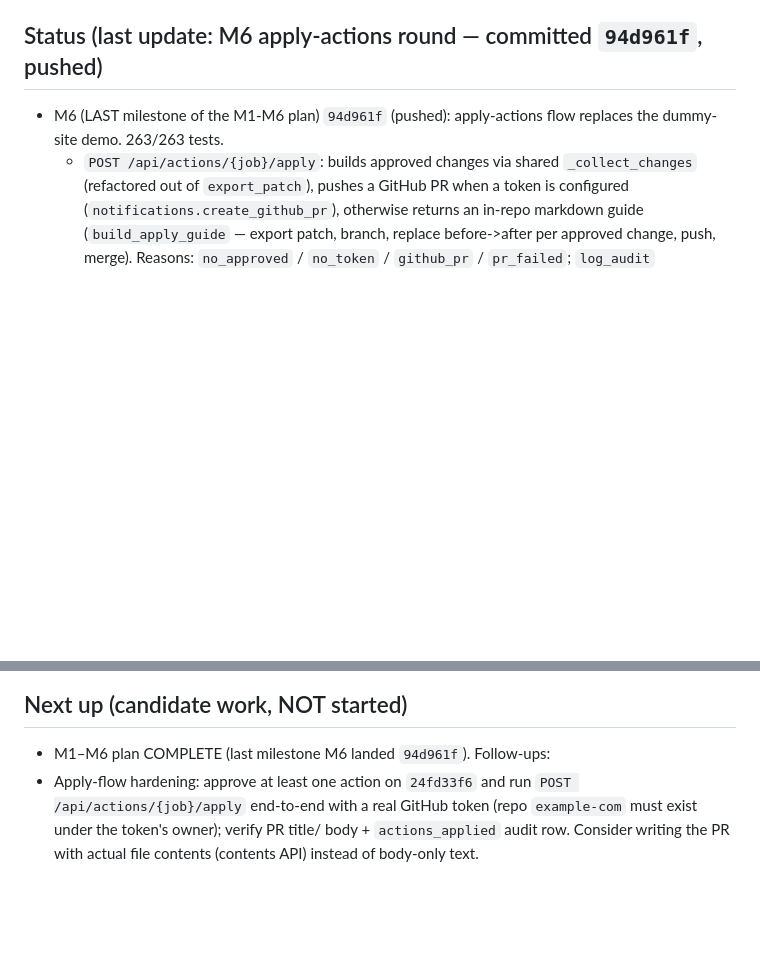
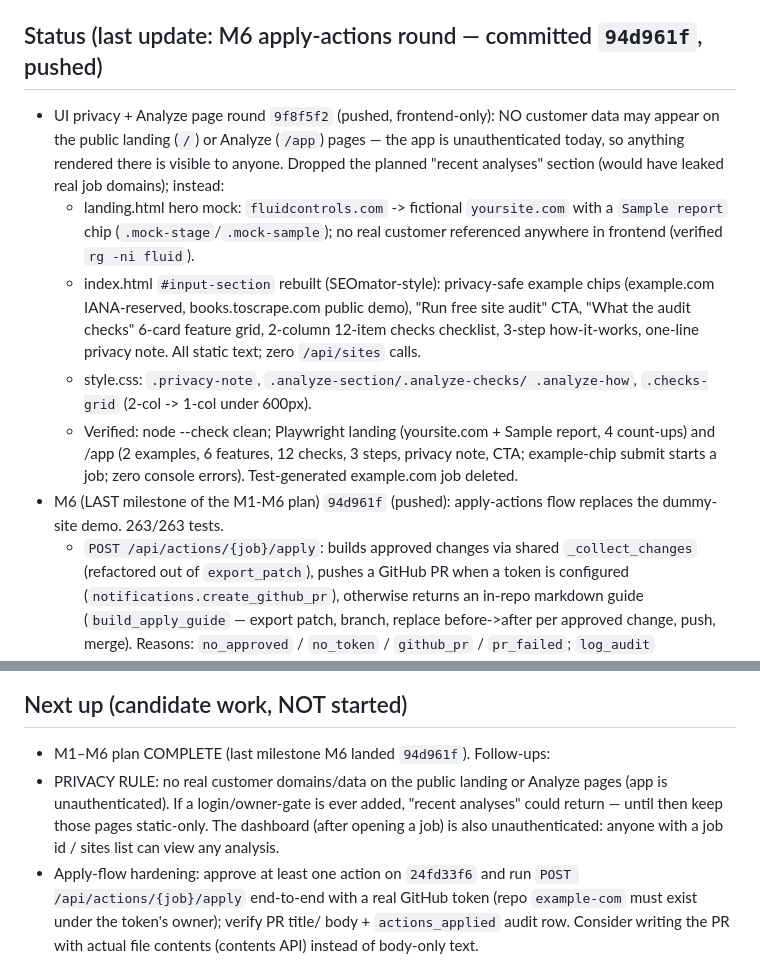
Before and after one commit to ZuiGO/rankengine-seo, a Markdown page: AGENTS.md, 2 parts joined by grey strips. Rendered like a GitHub page; blank space fills up the shorter version.

Commit message:
AGENTS.md: UI privacy round state

```diff
--- a/AGENTS.md
+++ b/AGENTS.md
@@ -11,6 +11,25 @@ MongoDB + Redis + Chroma + Arq worker + Playwright. Repo:
 `/Users/macbook/RankEngine-AI-Simple` (git, remote `https://github.com/ZuiGO/rankengine-seo.git`).
 
 ## Status (last update: M6 apply-actions round — committed `94d961f`, pushed)
+- UI privacy + Analyze page round `9f8f5f2` (pushed, frontend-only): NO
+  customer data may appear on the public landing (`/`) or Analyze (`/app`)
+  pages — the app is unauthenticated today, so anything rendered there is
+  visible to anyone. Dropped the planned "recent analyses" section
+  (would have leaked real job domains); instead:
+  - landing.html hero mock: `fluidcontrols.com` -> fictional `yoursite.com`
+    with a `Sample report` chip (`.mock-stage`/`.mock-sample`); no real
+    customer referenced anywhere in frontend (verified `rg -ni fluid`).
+  - index.html `#input-section` rebuilt (SEOmator-style): privacy-safe
+    example chips (example.com IANA-reserved, books.toscrape.com public
+    demo), "Run free site audit" CTA, "What the audit checks" 6-card
+    feature grid, 2-column 12-item checks checklist, 3-step how-it-works,
+    one-line privacy note. All static text; zero `/api/sites` calls.
+  - style.css: `.privacy-note`, `.analyze-section/.analyze-checks/
+    .analyze-how`, `.checks-grid` (2-col -> 1-col under 600px).
+  - Verified: node --check clean; Playwright landing (yoursite.com +
+    Sample report, 4 count-ups) and /app (2 examples, 6 features,
+    12 checks, 3 steps, privacy note, CTA; example-chip submit starts a
+    job; zero console errors). Test-generated example.com job deleted.
 - M6 (LAST milestone of the M1-M6 plan) `94d961f` (pushed): apply-actions flow
   replaces the dummy-site demo. 263/263 tests.
   - `POST /api/actions/{job}/apply`: builds approved changes via shared
@@ -565,6 +584,11 @@ curl -s localhost:8001/api/health
 
 ## Next up (candidate work, NOT started)
 - M1–M6 plan COMPLETE (last milestone M6 landed `94d961f`). Follow-ups:
+- PRIVACY RULE: no real customer domains/data on the public landing or
+  Analyze pages (app is unauthenticated). If a login/owner-gate is ever
+  added, "recent analyses" could return — until then keep those pages
+  static-only. The dashboard (after opening a job) is also unauthenticated:
+  anyone with a job id / sites list can view any analysis.
 - Apply-flow hardening: approve at least one action on `24fd33f6` and run
   `POST /api/actions/{job}/apply` end-to-end with a real GitHub token
   (repo `example-com` must exist under the token's owner); verify PR title/
```
